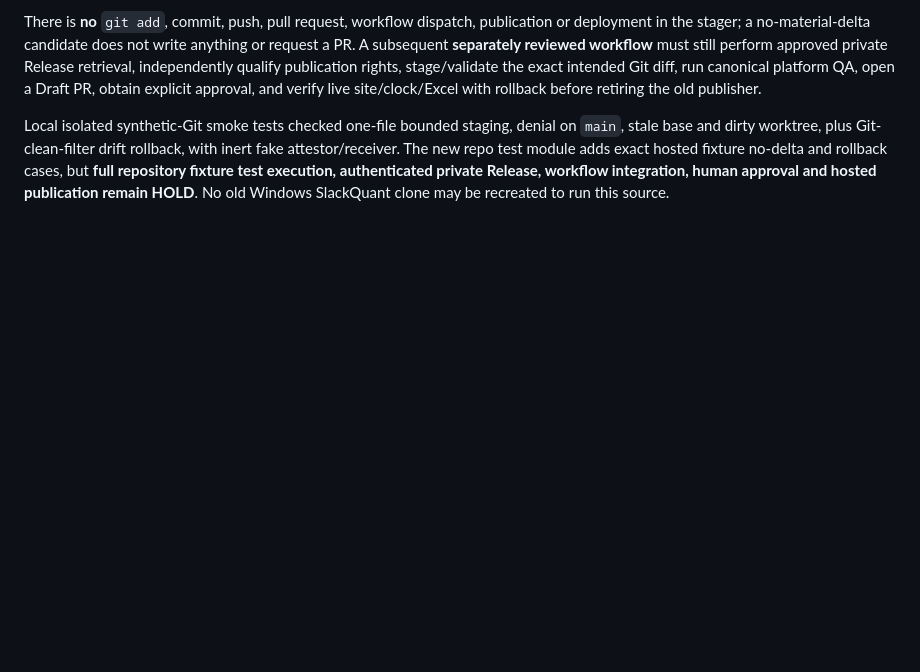
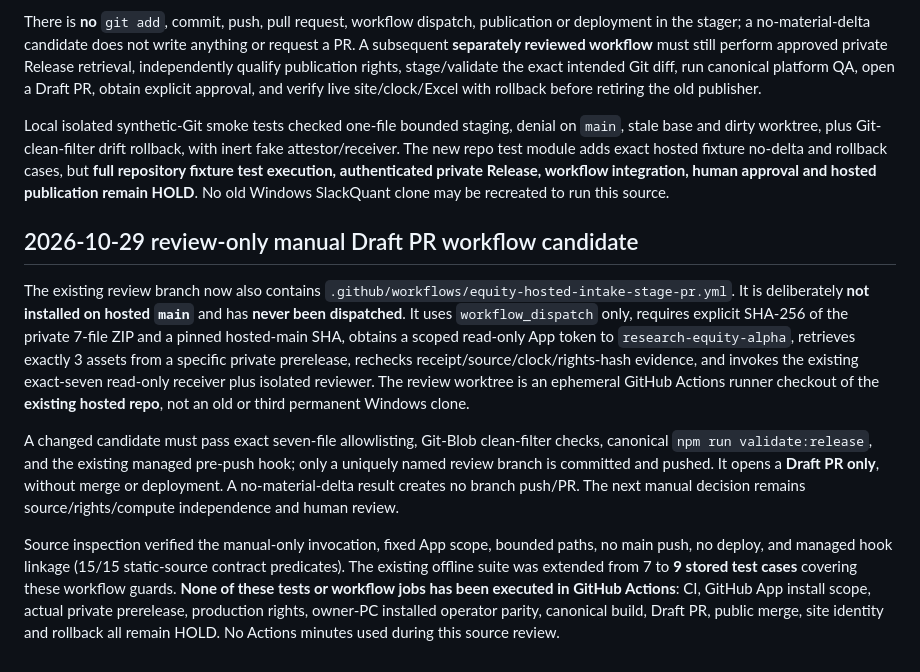
Before and after one commit to slackquant80/slackquant-research, a Markdown page: docs/EQUITY_ALPHA_HOSTED_READONLY_INTAKE_20261028.md, the part around the change. Drawn GitHub-style; blank space fills up the shorter version.

Commit message:
Document Equity manual seven-file Draft PR candidate and full-run HOLD

```diff
--- a/docs/EQUITY_ALPHA_HOSTED_READONLY_INTAKE_20261028.md
+++ b/docs/EQUITY_ALPHA_HOSTED_READONLY_INTAKE_20261028.md
@@ -60,3 +60,33 @@ The new repo test module adds exact hosted fixture no-delta and rollback cases,
 but **full repository fixture test execution, authenticated private Release,
 workflow integration, human approval and hosted publication remain HOLD**.
 No old Windows SlackQuant clone may be recreated to run this source.
+
+## 2026-10-29 review-only manual Draft PR workflow candidate
+
+The existing review branch now also contains
+`.github/workflows/equity-hosted-intake-stage-pr.yml`. It is deliberately
+**not installed on hosted `main`** and has **never been dispatched**.
+It uses `workflow_dispatch` only, requires explicit SHA-256 of the private
+7-file ZIP and a pinned hosted-main SHA, obtains a scoped read-only App token
+to `research-equity-alpha`, retrieves exactly 3 assets from a specific
+private prerelease, rechecks receipt/source/clock/rights-hash evidence, and
+invokes the existing exact-seven read-only receiver plus isolated reviewer.
+The review worktree is an ephemeral GitHub Actions runner checkout of the
+**existing hosted repo**, not an old or third permanent Windows clone.
+
+A changed candidate must pass exact seven-file allowlisting, Git-Blob
+clean-filter checks, canonical `npm run validate:release`, and the existing
+managed pre-push hook; only a uniquely named review branch is committed
+and pushed. It opens a **Draft PR only**, without merge or deployment.
+A no-material-delta result creates no branch push/PR. The next manual
+decision remains source/rights/compute independence and human review.
+
+Source inspection verified the manual-only invocation, fixed App scope,
+bounded paths, no main push, no deploy, and managed hook linkage (15/15
+static-source contract predicates). The existing offline suite was extended
+from 7 to **9 stored test cases** covering these workflow guards.
+**None of these tests or workflow jobs has been executed in GitHub Actions**:
+CI, GitHub App install scope, actual private prerelease, production rights,
+owner-PC installed operator parity, canonical build, Draft PR, public merge,
+site identity and rollback all remain HOLD. No Actions minutes used during
+this source review.
```
